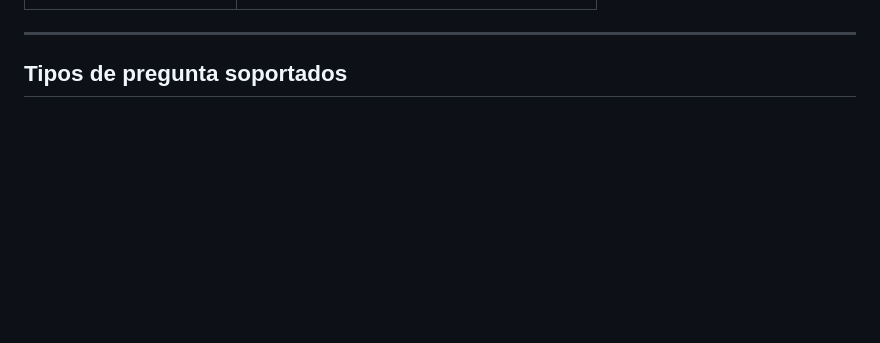
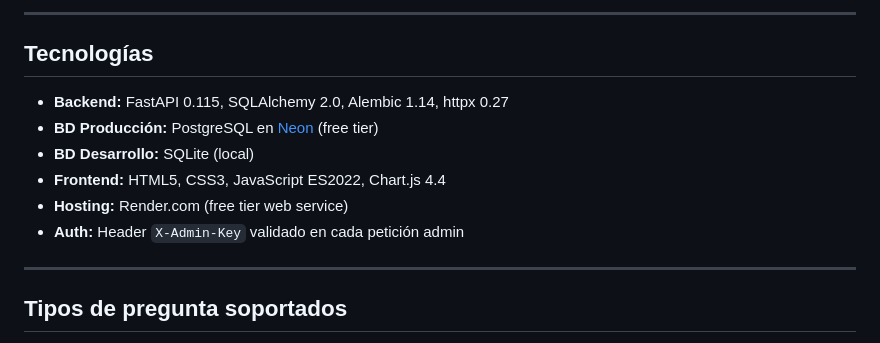
Before and after one commit to kayab23/encuesta-tecnologia, a Markdown page: README.md, the part around one of its changes. GitHub-like rendering; blank space fills up the shorter version.

```diff
--- a/README.md
+++ b/README.md
@@ -16,3 +162,13 @@ Sistema completo para crear, publicar y analizar encuestas de diagnóstico inter
+---
+
+## Tecnologías
+
+- **Backend:** FastAPI 0.115, SQLAlchemy 2.0, Alembic 1.14, httpx 0.27
+- **BD Producción:** PostgreSQL en [Neon](https://neon.tech) (free tier)
+- **BD Desarrollo:** SQLite (local)
+- **Frontend:** HTML5, CSS3, JavaScript ES2022, Chart.js 4.4
+- **Hosting:** Render.com (free tier web service)
+- **Auth:** Header `X-Admin-Key` validado en cada petición admin
 
 ---
 
```
Also changed, not shown: other parts of README.md (+146 -0 lines).
